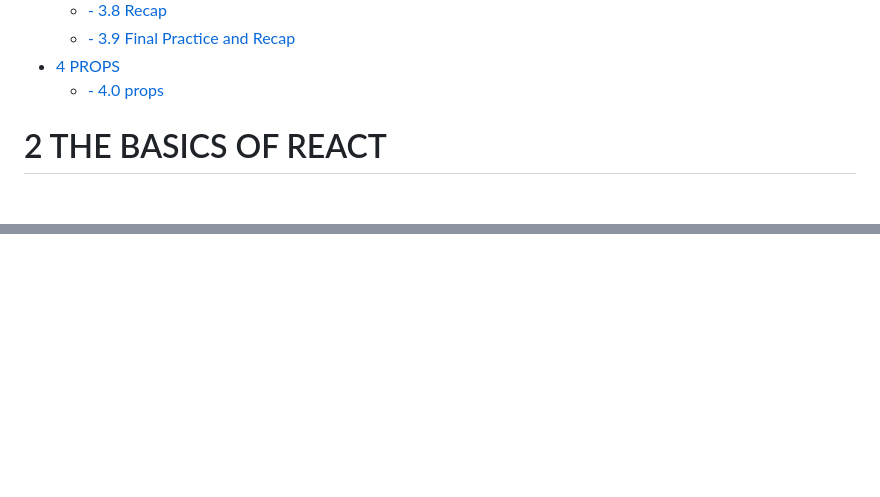
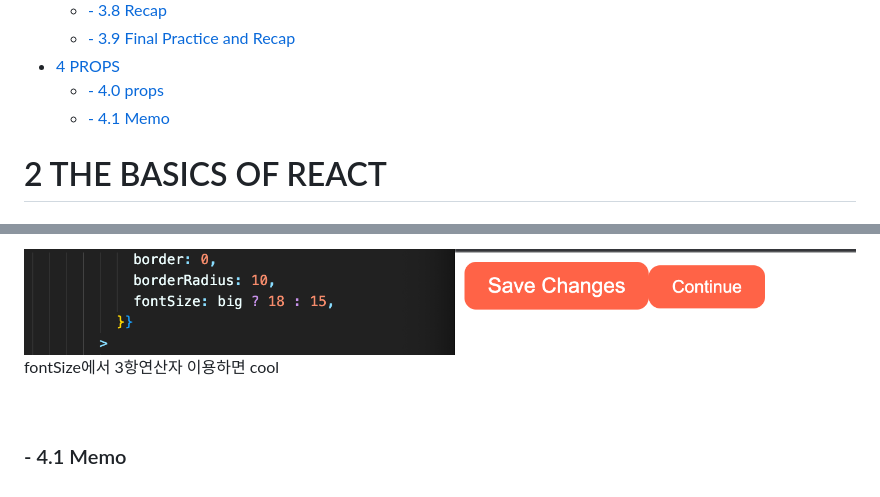
Before and after one commit to yunchanbin/reactjs_beginner, a Markdown page: README.md, 2 parts joined by grey strips. Rendered like a GitHub page; pictures changed too: md-img/4.0-6.png (added); blank space fills up the shorter version.

```diff
--- a/README.md
+++ b/README.md
@@ -22,6 +22,7 @@
   - [- 3.9 Final Practice and Recap](#--39-final-practice-and-recap)
 - [4 PROPS](#4-props)
   - [- 4.0 props](#--40-props)
+  - [- 4.1 Memo](#--41-memo)
 
 # 2 THE BASICS OF REACT
 
@@ -245,0 +267,6 @@ JSX에서 javascript 코드는 { }안에서 작성할 수 있다.
+![](md-img/4.0-6.png)
+fontSize에서 3항연산자 이용하면 cool
+
+<br>
+
+### - 4.1 Memo
```
Also changed, not shown: other parts of README.md (+20 -0 lines), md-img/4.0-1.png (added), md-img/4.0-2.png (added), md-img/4.0-3.png (added), md-img/4.0-4.png (added), md-img/4.0-5.png (added), 1 other file.
